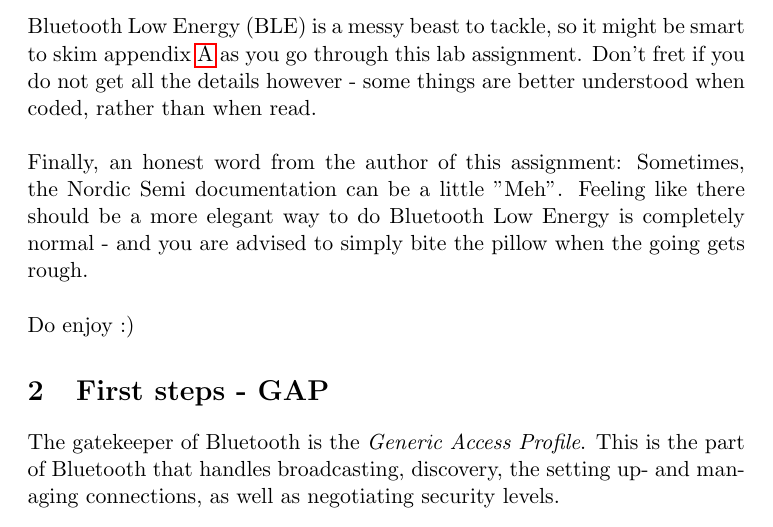
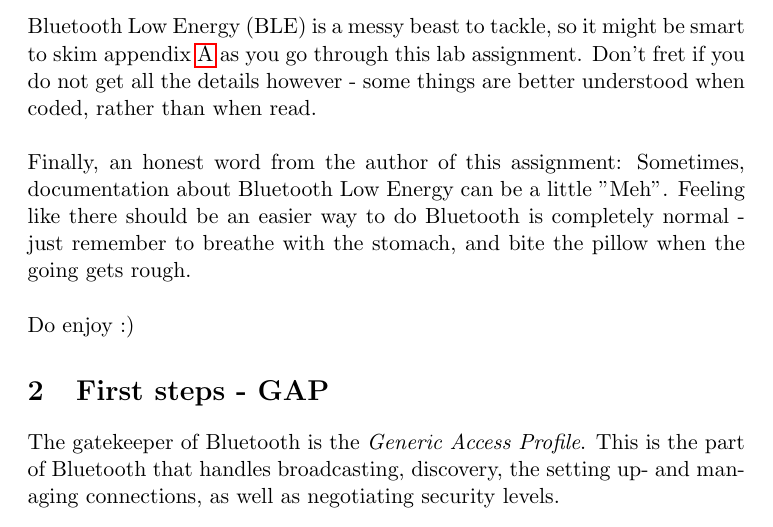
Before and after one commit to busserull/linux_byggern, a LaTeX document (bluetooth/bluetooth_low_energy.tex): part of page 5 of 12, cut so that both start at the same text. Compiled offline with pdfLaTeX.

Commit message:
Rephrase Head up section
Signed-off-by: Kolbjørn Austreng <kolbjorn.austreng@ntnu.no>

```diff
--- a/bluetooth/bluetooth_low_energy.tex
+++ b/bluetooth/bluetooth_low_energy.tex
@@ -134,7 +134,7 @@ The "Buttons" characteristic contains the state of the two micro:bit tactile but
 \section{Heads up}
 Bluetooth Low Energy (BLE) is a messy beast to tackle, so it might be smart to skim appendix \ref{app::intro_ble} as you go through this lab assignment. Don't fret if you do not get all the details however - some things are better understood when coded, rather than when read.\\
 \\
-Finally, an honest word from the author of this assignment: Sometimes, the Nordic Semi documentation can be a little "Meh". Feeling like there should be a more elegant way to do Bluetooth Low Energy is completely normal - and you are advised to simply bite the pillow when the going gets rough.\\
+Finally, an honest word from the author of this assignment: Sometimes, documentation about Bluetooth Low Energy can be a little "Meh". Feeling like there should be an easier way to do Bluetooth is completely normal - just remember to breathe with the stomach, and bite the pillow when the going gets rough.\\
 \\
 Do enjoy :)
 
```
